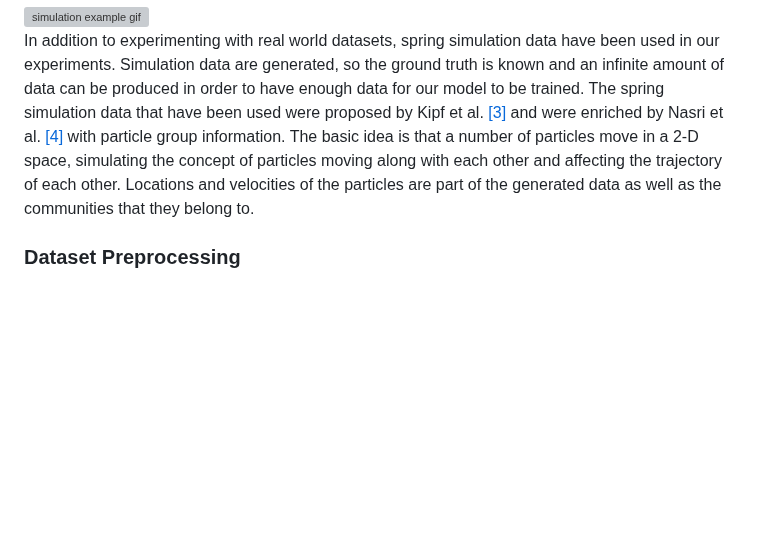
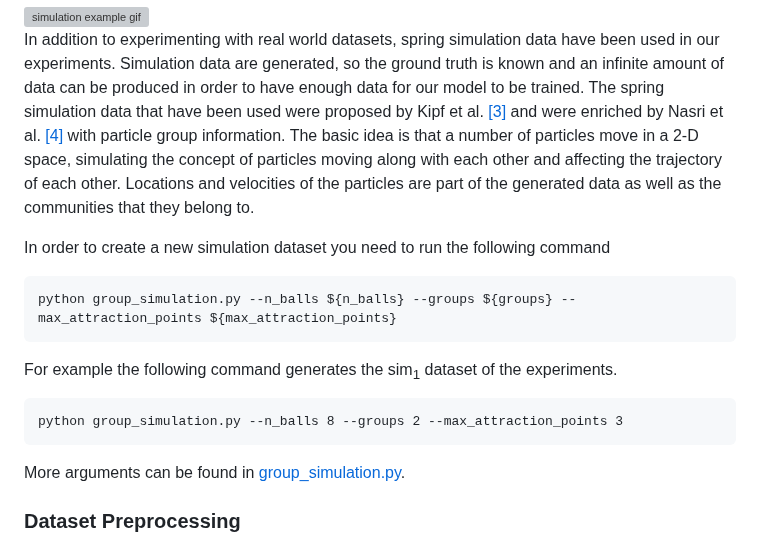
Before and after one commit to ADA-research/context-group-detection, a Markdown page: README.md, the part around the change. GitHub-like rendering; blank space fills up the shorter version; grey boxes are pictures that could not be loaded.

Commit message:
added simulation dataset generation command

````diff
--- a/README.md
+++ b/README.md
@@ -56,6 +56,17 @@ al. [[3]](#3) and were enriched by Nasri et al. [[4]](#4) with particle group in
 is that a number of particles move in a 2-D space, simulating the concept of particles moving along with each other and
 affecting the trajectory of each other. Locations and velocities of the particles are part of the generated data as well
 as the communities that they belong to.
+
+In order to create a new simulation dataset you need to run the following command
+
+```
+python group_simulation.py --n_balls ${n_balls} --groups ${groups} --max_attraction_points ${max_attraction_points}
+```
+For example the following command generates the sim<sub>1</sub> dataset of the experiments.
+```
+python group_simulation.py --n_balls 8 --groups 2 --max_attraction_points 3
+```
+More arguments can be found in [group_simulation.py](datasets%2Fsimulation%2Fgroup_simulation.py).
 
 ### Dataset Preprocessing
 
````
